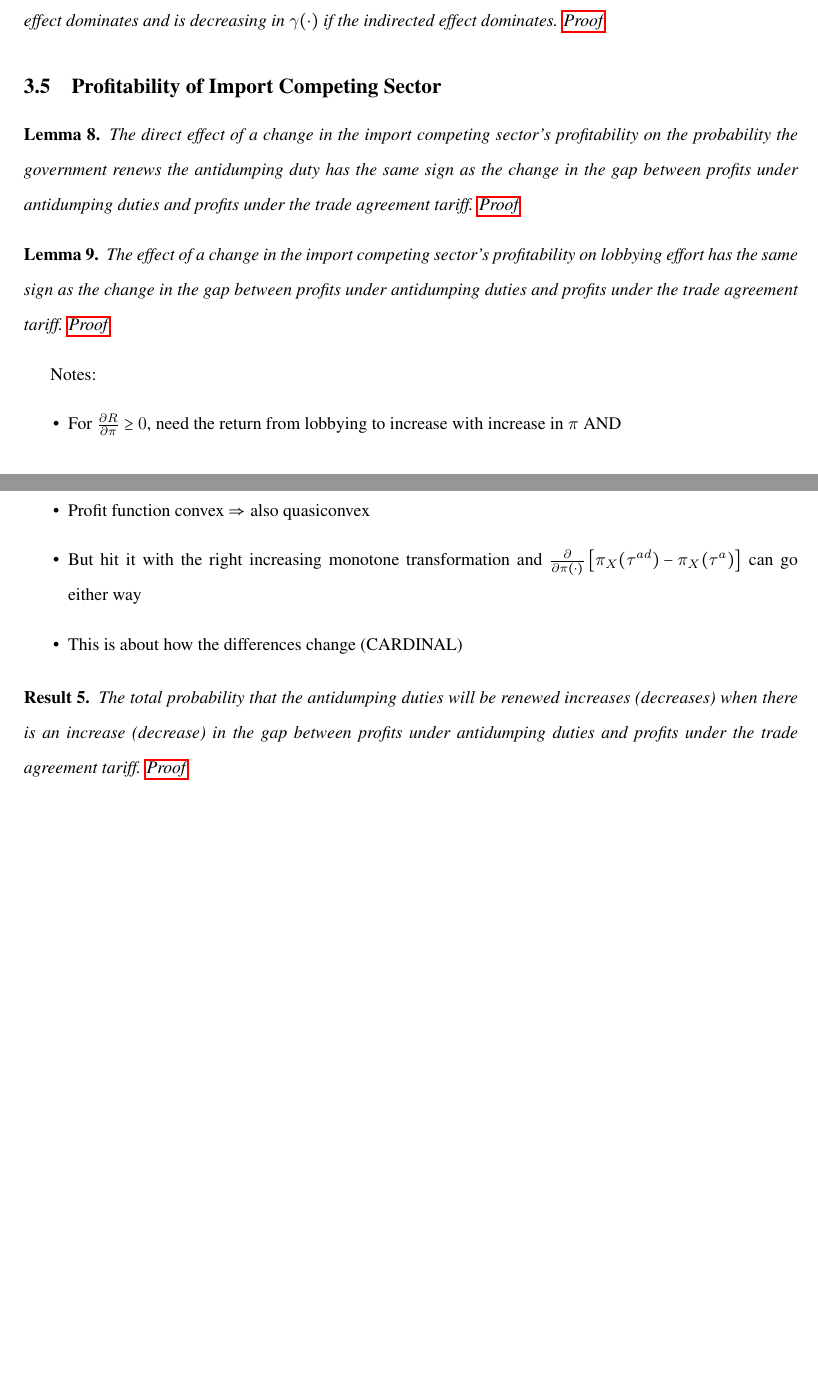
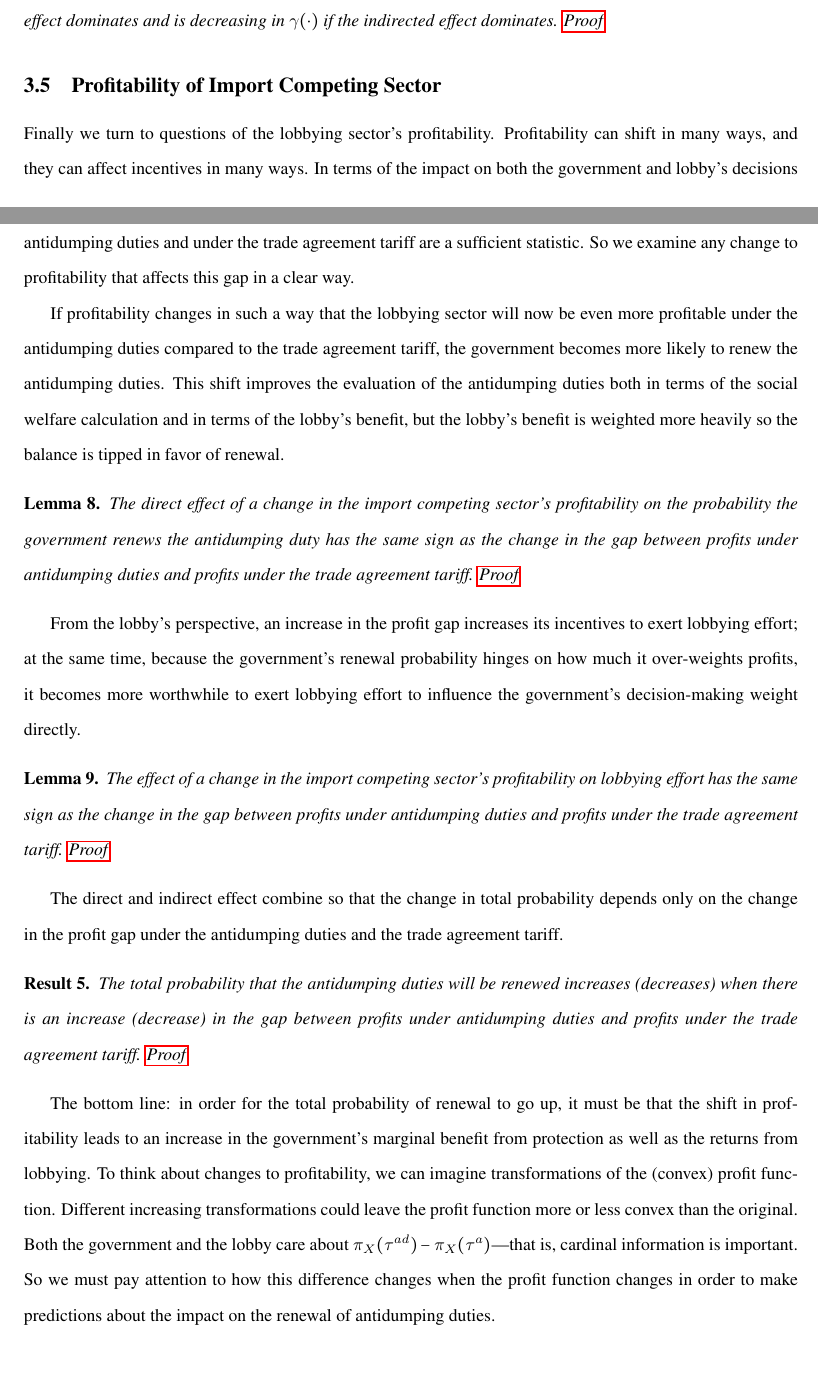
Before and after one commit to kbuzard/dispute-length, a LaTeX document (draft.tex): two parts of pages 10 and 11 of 17 before the commit and two parts of pages 11 and 12 of 19 after it, joined at a grey line, cut so that both start at the same text, the shorter picture padded with empty space. Compiled offline with pdfLaTeX.

Commit message:
fill in text in rest of body sections

```diff
--- a/draft.tex
+++ b/draft.tex
@@ -396,41 +404,30 @@ In accordance with intuition, if there is a shift in the political weighting fun
 \subsection{Profitability of Import Competing Sector}
 \label{sec:pi}
 
+Finally we turn to questions of the lobbying sector's profitability. Profitability can shift in many ways, and they can affect incentives in many ways. In terms of the impact on both the government and lobby's decisions around renewal of temporary trade barriers, it turns out that changes in the gap between the profits under the antidumping duties and under the trade agreement tariff are a sufficient statistic. So we examine any change to profitability that affects this gap in a clear way.
+
+If profitability changes in such a way that the lobbying sector will now be even more profitable under the antidumping duties compared to the trade agreement tariff, the government becomes more likely to renew the antidumping duties. This shift improves the evaluation of the antidumping duties both in terms of the social welfare calculation and in terms of the lobby's benefit, but the lobby's benefit is weighted more heavily so the balance is tipped in favor of renewal.
 
 \begin{lemma}
   The direct effect of a change in the import competing sector's profitability on the probability the government renews the antidumping duty has the same sign as the change in the gap between profits under antidumping duties and profits under the trade agreement tariff. \hyperlink{Pr_pi_dir}{Proof}
   \label{res:pi_dir}
 \end{lemma}
 
+From the lobby's perspective, an increase in the profit gap increases its incentives to exert lobbying effort; at the same time, because the government's renewal probability hinges on how much it over-weights profits, it becomes more worthwhile to exert lobbying effort to influence the government's decision-making weight directly.
 
 \begin{lemma}
   The effect of a change in the import competing sector's profitability on lobbying effort has the same sign as the change in the gap between profits under antidumping duties and profits under the trade agreement tariff. \hyperlink{Pr_pi_indir}{Proof}
   \label{res:pi_indir}
 \end{lemma}
 
-Notes:
-\begin{itemize}
-	\item For $\frac{\partial R}{\partial \pi} \geq 0$, need the return from lobbying to increase with increase in $\pi$ AND
-	\item government marginal benefit from protection to increase with $\pi$
-\end{itemize}
-
-\vskip.2in
-\begin{itemize}
-	\item Profit function convex $\Rightarrow$ also quasiconvex
-	\item But hit it with the right increasing monotone transformation and $\frac{\partial }{\partial \pi(\cdot)} \left[\pi_X(\tad) - \pi_X(\tau^a) \right]$ can go either way
-	\item This is about how the differences change (CARDINAL)
-\end{itemize}
-
+The direct and indirect effect combine so that the change in total probability depends only on the change in the profit gap under the antidumping duties and the trade agreement tariff.
 
 \begin{result}
 	The total probability that the antidumping duties will be renewed increases (decreases) when there is an increase (decrease) in the gap between profits under antidumping duties and profits under the trade agreement tariff. \hyperlink{Pr_pi_total}{Proof}
 	\label{res:pi_total}
 \end{result}
 
-
-
-
-
+The bottom line: in order for the total probability of renewal to go up, it must be that the shift in profitability leads to an increase in the government's marginal benefit from protection as well as the returns from lobbying. To think about changes to profitability, we can imagine transformations of the (convex) profit function. Different increasing transformations could leave the profit function more or less convex than the original. Both the government and the lobby care about $\pi_X(\tad) - \pi_X(\tau^a)$---that is, cardinal information is important. So we must pay attention to how this difference changes when the profit function changes in order to make predictions about the impact on the renewal of antidumping duties.
 
 
 \section{Conclusion}
```
Also changed, not shown: draft.pdf, draft.tex (20 more changed lines).
